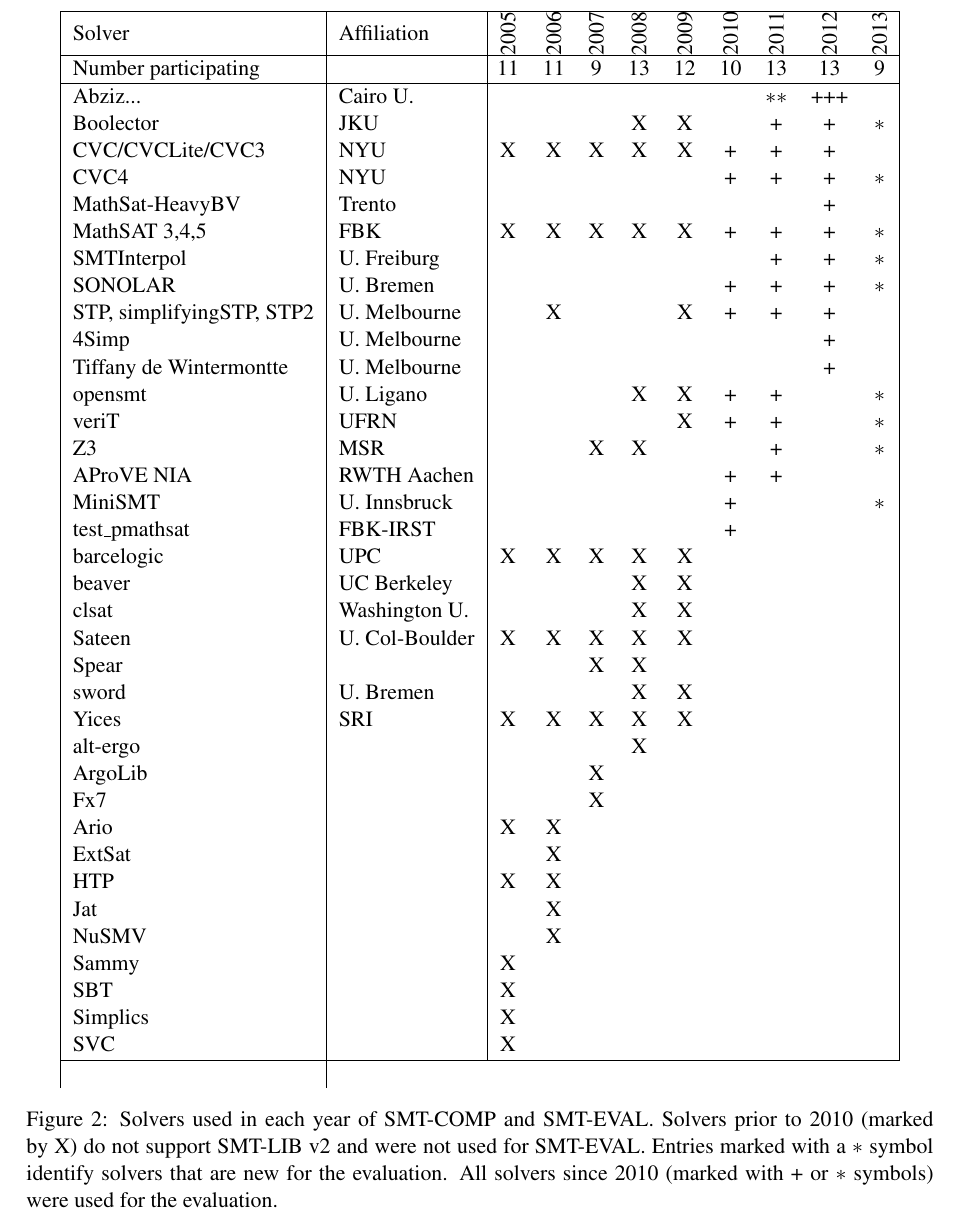
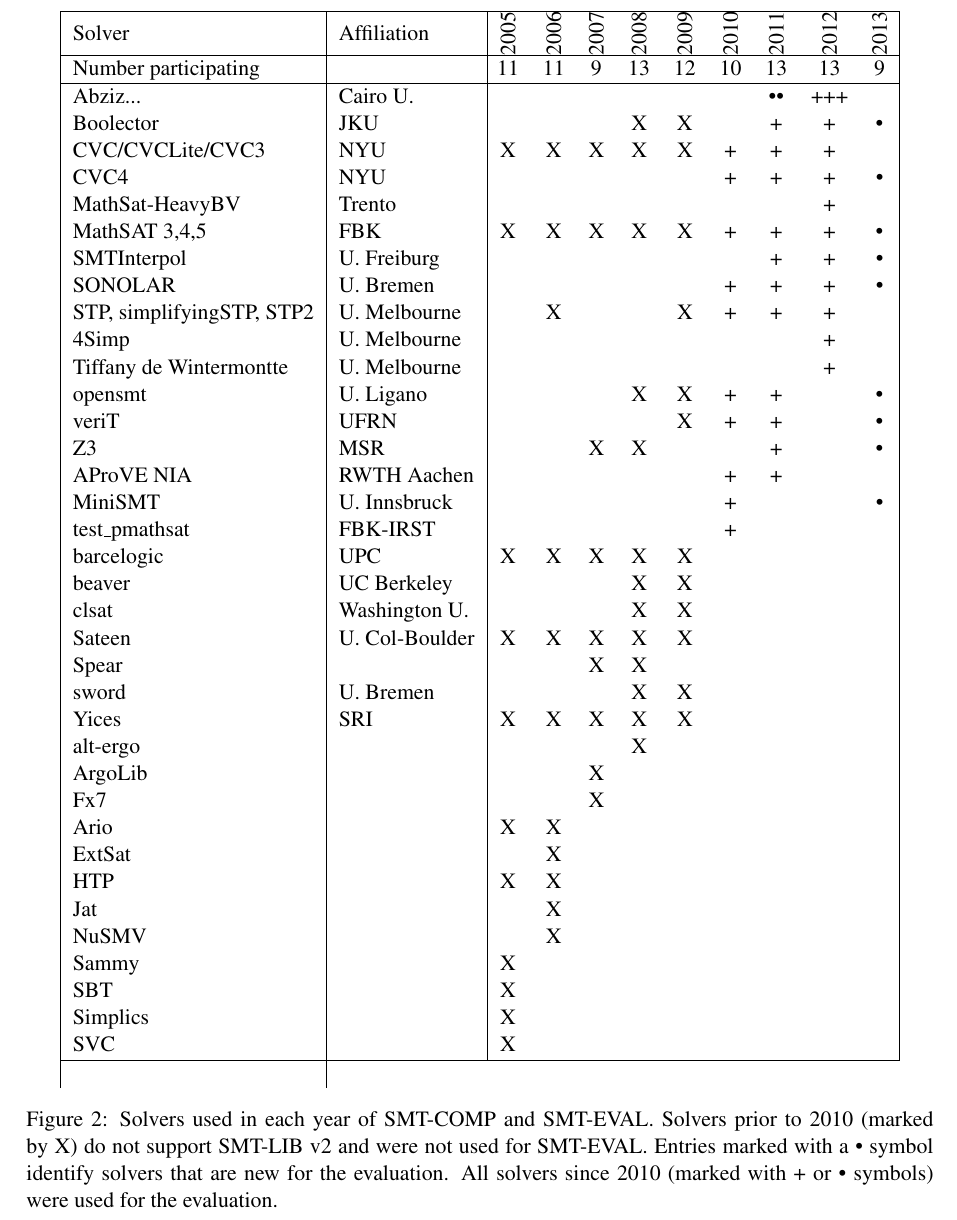
Before and after one commit to aniemetz/old-smtcomp-web, a LaTeX paper (2013/report/SMTEVAL-2013.tex, which reads 2013/report/solvers2.tex): part of page 4 of 36, cut so that both start at the same text. Compiled offline with pdfLaTeX; a LaTeX package or settings file that is missing is left out.

Commit message:
Figure 2 (solvers used in each year): \textbullet instead of $*$, similar to Figure 5.

```diff
--- a/2013/report/SMTEVAL-2013.tex
+++ b/2013/report/SMTEVAL-2013.tex
@@ -192,7 +192,7 @@
 \input{solvers2}
 \end{tabular}
 
-\caption{Solvers used in each year of SMT-COMP and SMT-EVAL. Solvers prior to 2010 (marked by X) do not support SMT-LIB~v2 and were not used for SMT-EVAL.  Entries marked with a~$*$ symbol identify solvers that are new for the evaluation.  All solvers since 2010 (marked with~+ or~$*$ symbols) were used for the evaluation.}
+\caption{Solvers used in each year of SMT-COMP and SMT-EVAL. Solvers prior to 2010 (marked by X) do not support SMT-LIB~v2 and were not used for SMT-EVAL.  Entries marked with a~\textbullet{} symbol identify solvers that are new for the evaluation.  All solvers since 2010 (marked with~+ or~\textbullet{} symbols) were used for the evaluation.}
 \label{Fig:solvers}
 \end{figure}
 
--- a/2013/report/solvers2.tex
+++ b/2013/report/solvers2.tex
@@ -1,21 +1,21 @@
 Solver & Affiliation & & \rotatebox[origin=c]{90}{2005} & \rotatebox[origin=c]{90}{2006} & \rotatebox[origin=c]{90}{2007} & \rotatebox[origin=c]{90}{2008} & \rotatebox[origin=c]{90}{2009} & \rotatebox[origin=c]{90}{2010} & \rotatebox[origin=c]{90}{2011} & \rotatebox[origin=c]{90}{2012} & \rotatebox[origin=c]{90}{2013} \\ \hline
 Number participating & & &  11 & 11 & 9 & 13 & 12 & 10 & 13 & 13 & 9 \\ \hline
-Abziz... & Cairo U. & & & & & & & & $**$ & +++ & \\
-Boolector & JKU    & & & & & X & X & & + & + & $*$ \\
+Abziz... & Cairo U. & & & & & & & & \textbullet\textbullet & +++ & \\
+Boolector & JKU    & & & & & X & X & & + & + & \textbullet \\
 CVC/CVCLite/CVC3 & NYU & & X & X & X & X & X & + & + & + & \\
-CVC4 & NYU & & & & & & & + & + & + & $*$ \\
+CVC4 & NYU & & & & & & & + & + & + & \textbullet \\
 MathSat-HeavyBV & Trento  & & & & & & & & & + & \\
-MathSAT 3,4,5 & FBK       & & X & X & X & X & X & + & + & + & $*$ \\
-SMTInterpol & U. Freiburg & & & & & & & & + & + & $*$ \\
-SONOLAR & U. Bremen       & & & & & & & + & + & + & $*$ \\
+MathSAT 3,4,5 & FBK       & & X & X & X & X & X & + & + & + & \textbullet \\
+SMTInterpol & U. Freiburg & & & & & & & & + & + & \textbullet \\
+SONOLAR & U. Bremen       & & & & & & & + & + & + & \textbullet \\
 STP, simplifyingSTP, STP2 & U. Melbourne & & & X & & & X & + & + & + & \\
 4Simp & U. Melbourne  & & & & & & & & & + & \\
 Tiffany de Wintermontte & U. Melbourne  & & & & & & & & & + & \\
-opensmt & U. Ligano  & & & & & X & X  & + & +  &  & $*$ \\
-veriT & UFRN & & & & &   & X  & + & +  &  & $*$ \\
-Z3 & MSR & & & & X & X  & &  & +  &  & $*$ \\
+opensmt & U. Ligano  & & & & & X & X  & + & +  &  & \textbullet \\
+veriT & UFRN & & & & &   & X  & + & +  &  & \textbullet \\
+Z3 & MSR & & & & X & X  & &  & +  &  & \textbullet \\
 AProVE NIA & RWTH Aachen & & & &  &   & &  + & +  &  &  \\
-MiniSMT & U. Innsbruck & & & &  &   & &  + &   &  &  $*$ \\
+MiniSMT & U. Innsbruck & & & &  &   & &  + &   &  &  \textbullet \\
 test\_pmathsat & FBK-IRST  & & & &  &   & &  + &   &  &   \\
 barcelogic & UPC & &  X & X  & X  & X & X & & & &  \\
 beaver & UC Berkeley & &   &   &   & X & X & & & &  \\
```
Also changed, not shown: 2013/report/SMTEVAL-2013.pdf.
